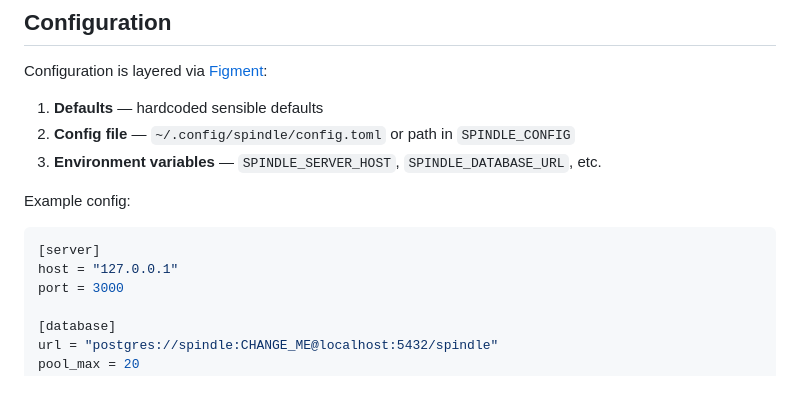
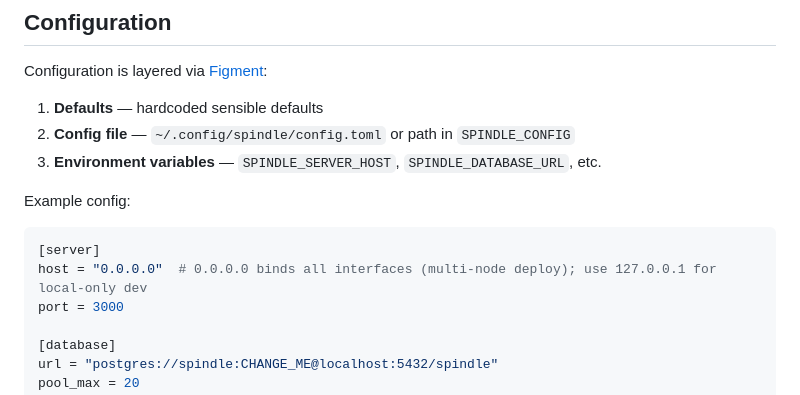
Before and after one commit to o3willard-AI/Spindle, a Markdown page: README.md, the part around the change. GitHub-like rendering.

Commit message:
docs: align Configuration reference host example to 0.0.0.0 (was 127.0.0.1)
The Configuration reference section showed host = 127.0.0.1, inconsistent
with the operator-install section (0.0.0.0). A novice installer conflates
the two and binds local-only, breaking multi-node (dashboard -> server).
Clarify with a note on when to use each.

````diff
--- a/README.md
+++ b/README.md
@@ -356,7 +356,7 @@ Example config:
 
 ```toml
 [server]
-host = "127.0.0.1"
+host = "0.0.0.0"  # 0.0.0.0 binds all interfaces (multi-node deploy); use 127.0.0.1 for local-only dev
 port = 3000
 
 [database]
````
